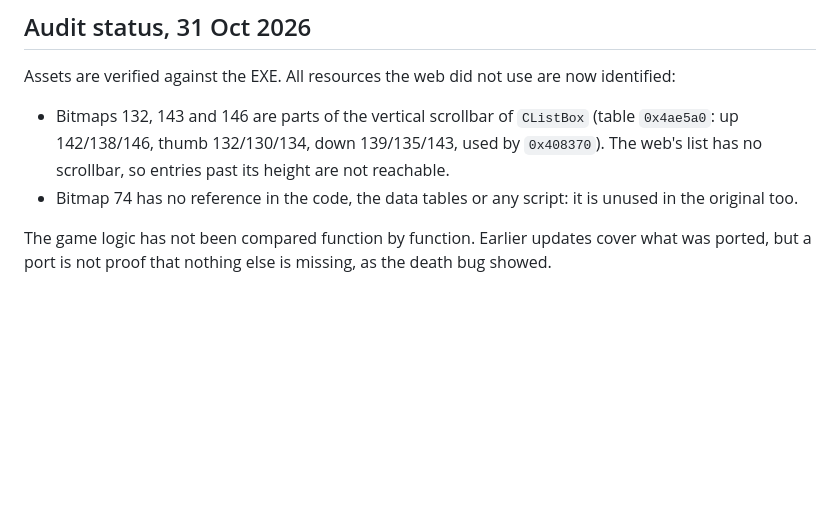
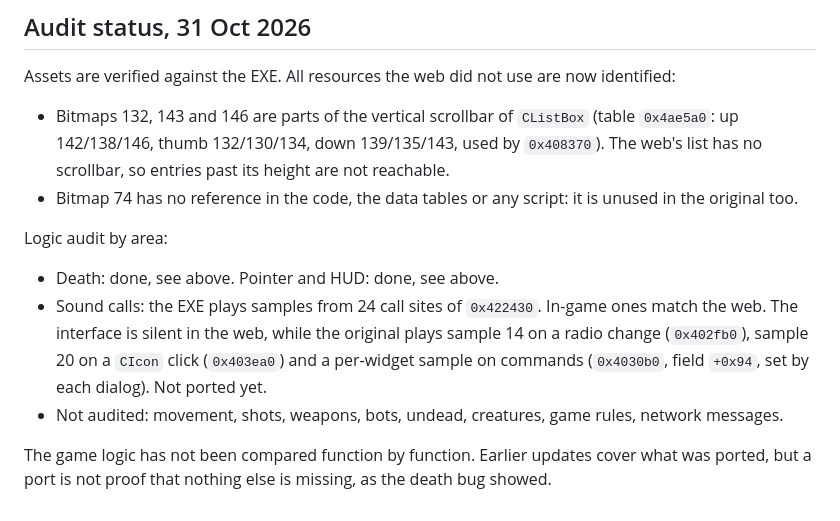
Before and after one commit to ondrejpodrouzek/bulanci-web, a Markdown page: dist/reconstruction.md, the part around the change. Drawn GitHub-style; blank space fills up the shorter version.

Commit message:
Record the logic audit status by area
Co-Authored-By: Claude Opus 5.5 <noreply@anthropic.com>

```diff
--- a/dist/reconstruction.md
+++ b/dist/reconstruction.md
@@ -295,4 +295,10 @@ Assets are verified against the EXE. All resources the web did not use are now i
 - Bitmaps 132, 143 and 146 are parts of the vertical scrollbar of `CListBox` (table `0x4ae5a0`: up 142/138/146, thumb 132/130/134, down 139/135/143, used by `0x408370`). The web's list has no scrollbar, so entries past its height are not reachable.
 - Bitmap 74 has no reference in the code, the data tables or any script: it is unused in the original too.
 
+Logic audit by area:
+
+- Death: done, see above. Pointer and HUD: done, see above.
+- Sound calls: the EXE plays samples from 24 call sites of `0x422430`. In-game ones match the web. The interface is silent in the web, while the original plays sample 14 on a radio change (`0x402fb0`), sample 20 on a `CIcon` click (`0x403ea0`) and a per-widget sample on commands (`0x4030b0`, field `+0x94`, set by each dialog). Not ported yet.
+- Not audited: movement, shots, weapons, bots, undead, creatures, game rules, network messages.
+
 The game logic has not been compared function by function. Earlier updates cover what was ported, but a port is not proof that nothing else is missing, as the death bug showed.
```
